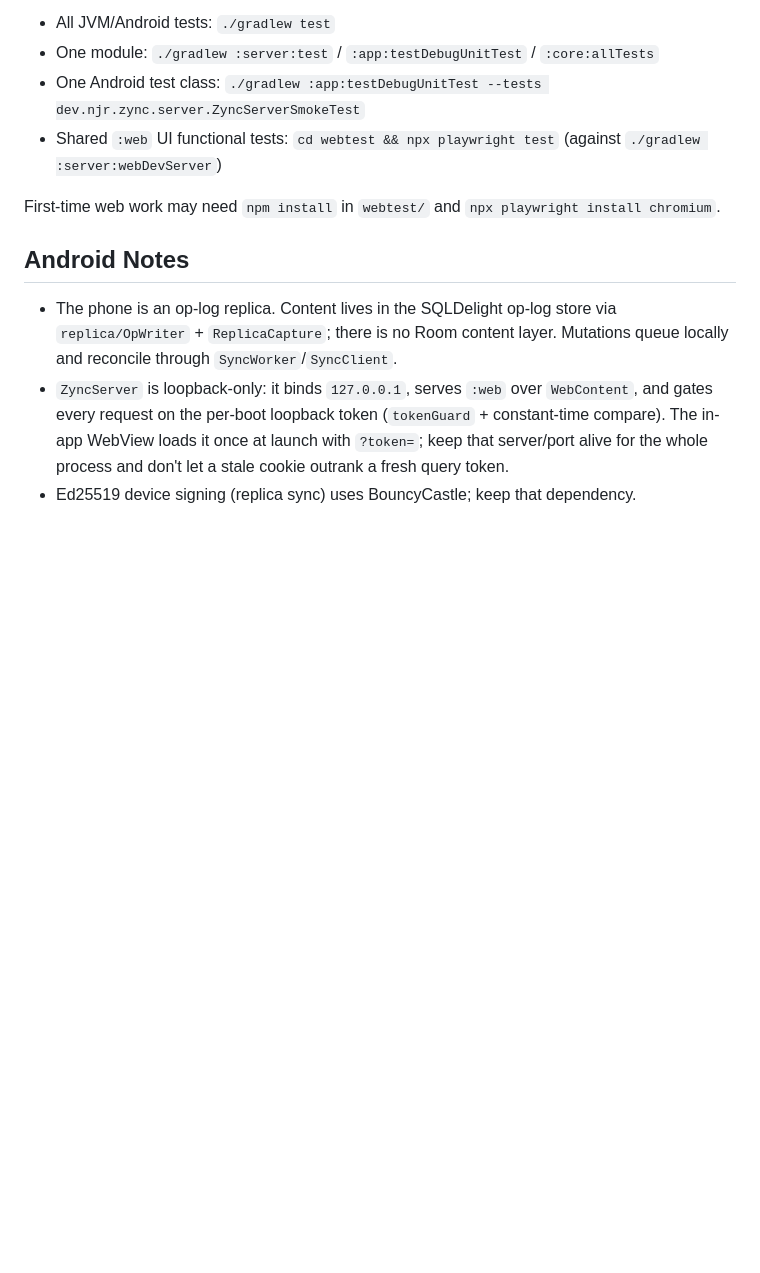
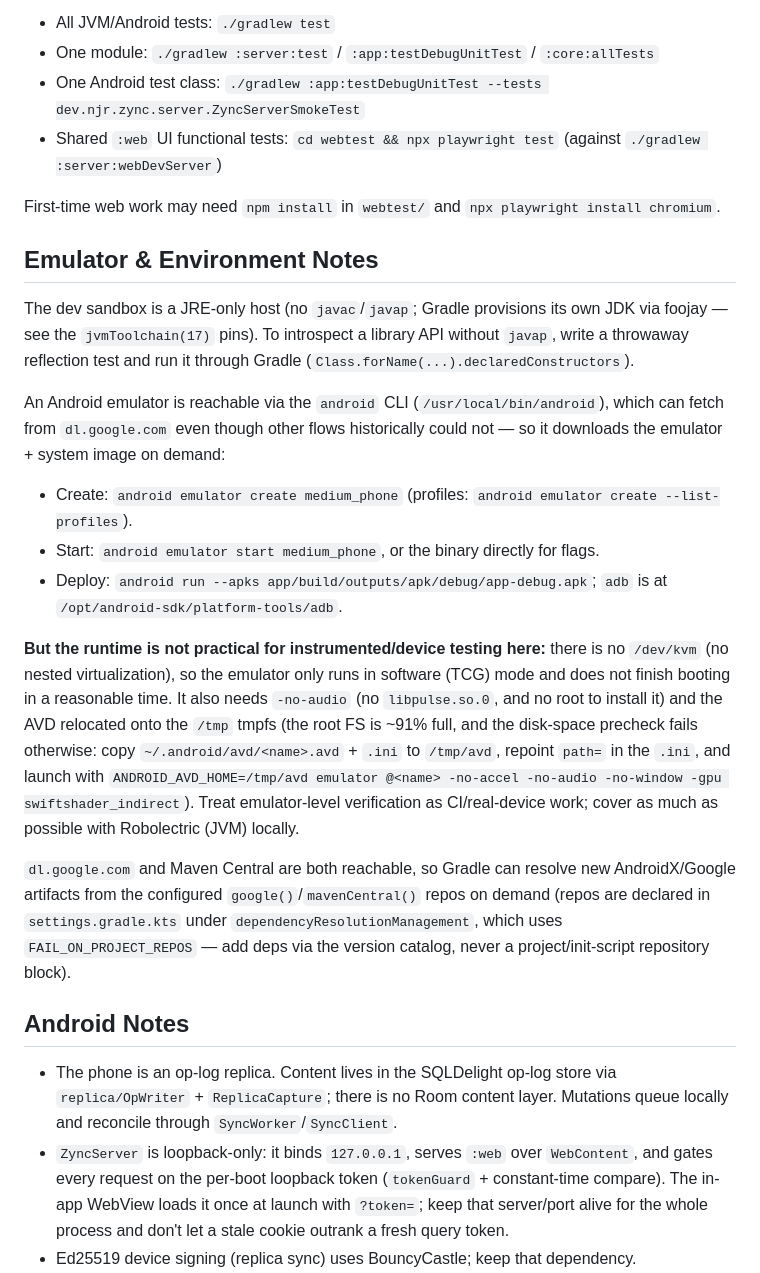
Before and after one commit to njreid/zync, a Markdown page: AGENTS.md, the part around the change. Rendered like a GitHub page; blank space fills up the shorter version.

Commit message:
docs(agents): document the emulator + sandbox environment
Capture what's usable and what isn't, so the next agent doesn't rediscover it:
- `android` CLI creates/starts emulators and reaches dl.google.com; `adb` under
  platform-tools; `android run` deploys an APK.
- The runtime has no /dev/kvm, so the emulator only runs in slow software mode and
  won't finish booting practically; also needs -no-audio (no libpulse) and the AVD
  relocated to the /tmp tmpfs (root FS ~91% full). Treat device testing as CI/real
  device; cover with Robolectric locally.
- dl.google.com + Maven Central both resolve for Gradle (via the settings-declared
  google()/mavenCentral(); FAIL_ON_PROJECT_REPOS — add deps through the catalog).
- JRE-only host: no javap; introspect a library API with a throwaway reflection
  test run through Gradle.

Co-Authored-By: Claude Opus 4.8 (1M context) <noreply@anthropic.com>

```diff
--- a/AGENTS.md
+++ b/AGENTS.md
@@ -58,6 +58,35 @@ shared contracts.
 
 First-time web work may need `npm install` in `webtest/` and
 `npx playwright install chromium`.
+
+## Emulator & Environment Notes
+
+The dev sandbox is a JRE-only host (no `javac`/`javap`; Gradle provisions its own JDK via
+foojay — see the `jvmToolchain(17)` pins). To introspect a library API without `javap`,
+write a throwaway reflection test and run it through Gradle (`Class.forName(...).declaredConstructors`).
+
+An Android emulator is reachable via the `android` CLI (`/usr/local/bin/android`), which can
+fetch from `dl.google.com` even though other flows historically could not — so it downloads the
+emulator + system image on demand:
+
+- Create: `android emulator create medium_phone` (profiles: `android emulator create --list-profiles`).
+- Start: `android emulator start medium_phone`, or the binary directly for flags.
+- Deploy: `android run --apks app/build/outputs/apk/debug/app-debug.apk`; `adb` is at
+  `/opt/android-sdk/platform-tools/adb`.
+
+**But the runtime is not practical for instrumented/device testing here:** there is no
+`/dev/kvm` (no nested virtualization), so the emulator only runs in software (TCG) mode and does
+not finish booting in a reasonable time. It also needs `-no-audio` (no `libpulse.so.0`, and no
+root to install it) and the AVD relocated onto the `/tmp` tmpfs (the root FS is ~91% full, and
+the disk-space precheck fails otherwise: copy `~/.android/avd/<name>.avd` + `.ini` to `/tmp/avd`,
+repoint `path=` in the `.ini`, and launch with `ANDROID_AVD_HOME=/tmp/avd emulator @<name>
+-no-accel -no-audio -no-window -gpu swiftshader_indirect`). Treat emulator-level verification as
+CI/real-device work; cover as much as possible with Robolectric (JVM) locally.
+
+`dl.google.com` and Maven Central are both reachable, so Gradle can resolve new AndroidX/Google
+artifacts from the configured `google()`/`mavenCentral()` repos on demand (repos are declared in
+`settings.gradle.kts` under `dependencyResolutionManagement`, which uses `FAIL_ON_PROJECT_REPOS` —
+add deps via the version catalog, never a project/init-script repository block).
 
 ## Android Notes
 
```
